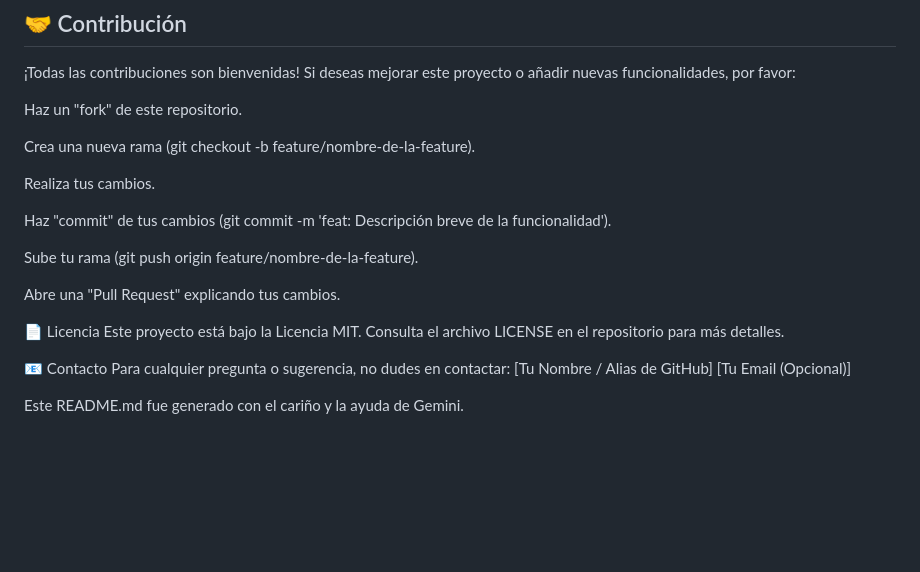
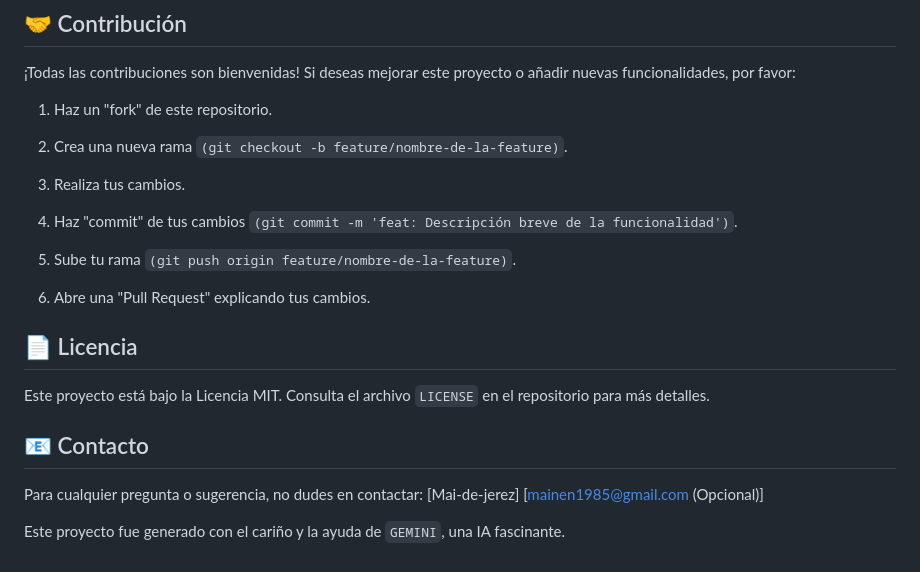
Before and after one commit to Mai-de-jerez/proyecto_flask, a Markdown page: README.md, the part around the change. Drawn GitHub-style; blank space fills up the shorter version.

```diff
--- a/README.md
+++ b/README.md
@@ -222,24 +222,26 @@ tu_proyecto_biblioteca/
 
 ¡Todas las contribuciones son bienvenidas! Si deseas mejorar este proyecto o añadir nuevas funcionalidades, por favor:
 
-Haz un "fork" de este repositorio.
+1. Haz un "fork" de este repositorio.
 
-Crea una nueva rama (git checkout -b feature/nombre-de-la-feature).
+2. Crea una nueva rama `(git checkout -b feature/nombre-de-la-feature)`.
 
-Realiza tus cambios.
+3. Realiza tus cambios.
 
-Haz "commit" de tus cambios (git commit -m 'feat: Descripción breve de la funcionalidad').
+4. Haz "commit" de tus cambios `(git commit -m 'feat: Descripción breve de la funcionalidad')`.
 
-Sube tu rama (git push origin feature/nombre-de-la-feature).
+5. Sube tu rama `(git push origin feature/nombre-de-la-feature)`.
 
-Abre una "Pull Request" explicando tus cambios.
+6. Abre una "Pull Request" explicando tus cambios.
 
-📄 Licencia
-Este proyecto está bajo la Licencia MIT. Consulta el archivo LICENSE en el repositorio para más detalles.
+## 📄 Licencia
 
-📧 Contacto
+Este proyecto está bajo la Licencia MIT. Consulta el archivo `LICENSE` en el repositorio para más detalles.
+
+## 📧 Contacto
+
 Para cualquier pregunta o sugerencia, no dudes en contactar:
-[Tu Nombre / Alias de GitHub]
-[Tu Email (Opcional)]
+[Mai-de-jerez]
+[mainen1985@gmail.com (Opcional)]
 
-Este README.md fue generado con el cariño y la ayuda de Gemini.
+Este proyecto fue generado con el cariño y la ayuda de `GEMINI`, una IA fascinante.
```
